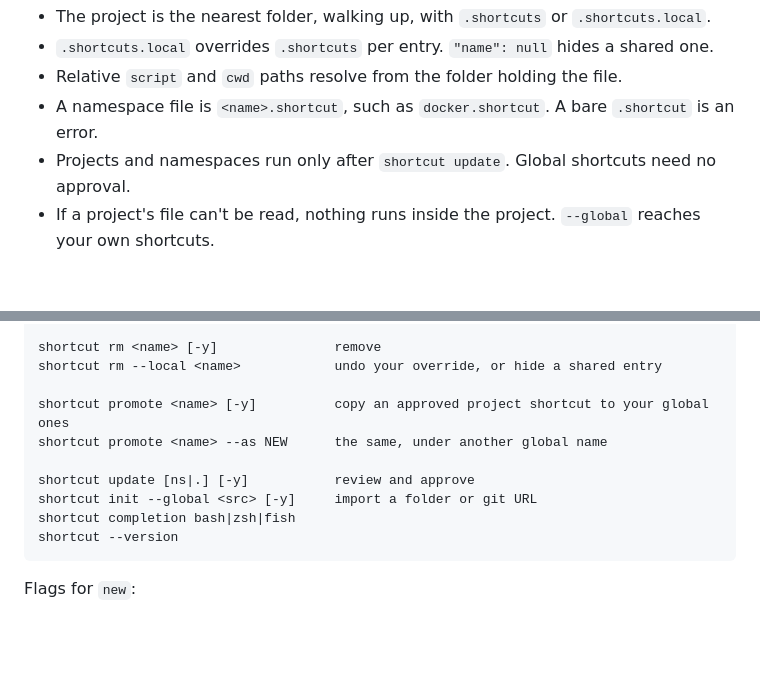
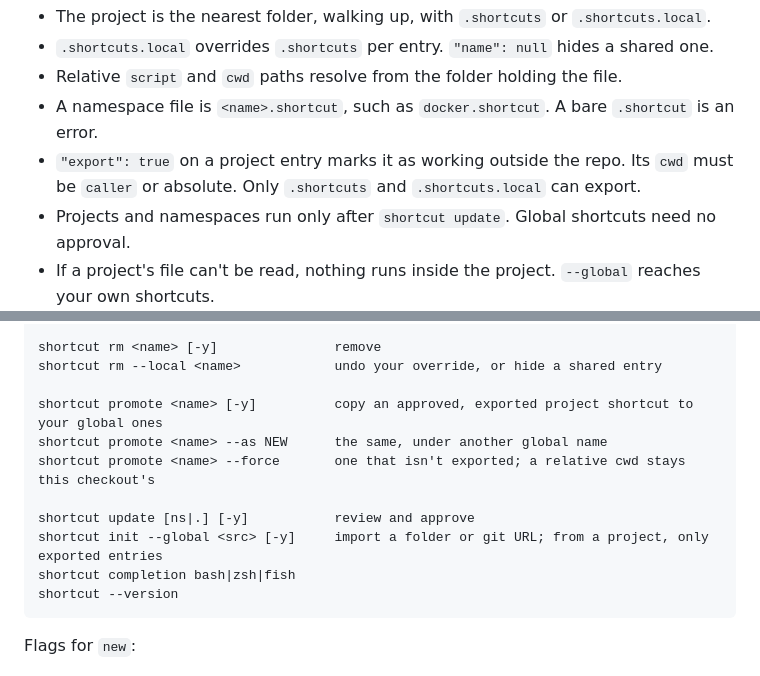
Before and after one commit to StanLukuvka/Shortcut, a Markdown page: README.md, 2 parts joined by grey strips. GitHub-like rendering; blank space fills up the shorter version.

````diff
--- a/README.md
+++ b/README.md
@@ -39,6 +39,7 @@ git clone https://github.com/StanLukuvka/Shortcut.git && cd Shortcut && ./instal
 - `.shortcuts.local` overrides `.shortcuts` per entry. `"name": null` hides a shared one.
 - Relative `script` and `cwd` paths resolve from the folder holding the file.
 - A namespace file is `<name>.shortcut`, such as `docker.shortcut`. A bare `.shortcut` is an error.
+- `"export": true` on a project entry marks it as working outside the repo. Its `cwd` must be `caller` or absolute. Only `.shortcuts` and `.shortcuts.local` can export.
 - Projects and namespaces run only after `shortcut update`. Global shortcuts need no approval.
 - If a project's file can't be read, nothing runs inside the project. `--global` reaches your own shortcuts.
 
@@ -64,11 +65,12 @@ shortcut location <name>              script path
 shortcut rm <name> [-y]               remove
 shortcut rm --local <name>            undo your override, or hide a shared entry
 
-shortcut promote <name> [-y]          copy an approved project shortcut to your global ones
+shortcut promote <name> [-y]          copy an approved, exported project shortcut to your global ones
 shortcut promote <name> --as NEW      the same, under another global name
+shortcut promote <name> --force       one that isn't exported; a relative cwd stays this checkout's
 
 shortcut update [ns|.] [-y]           review and approve
-shortcut init --global <src> [-y]     import a folder or git URL
+shortcut init --global <src> [-y]     import a folder or git URL; from a project, only exported entries
 shortcut completion bash|zsh|fish
 shortcut --version
 ```
````
Also changed, not shown: AGENT.md (+1 -0 lines), docs/4-commands.png, 6 other files.
